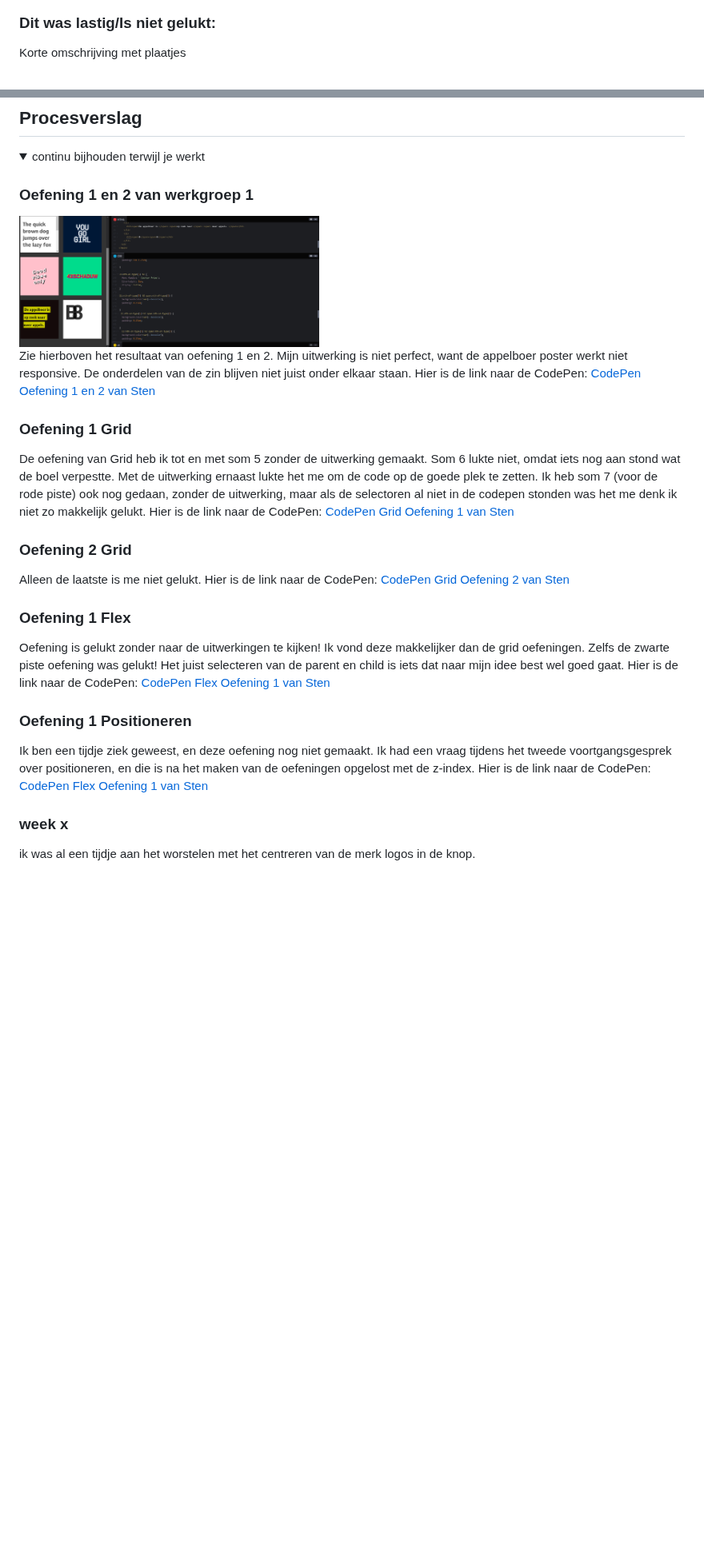
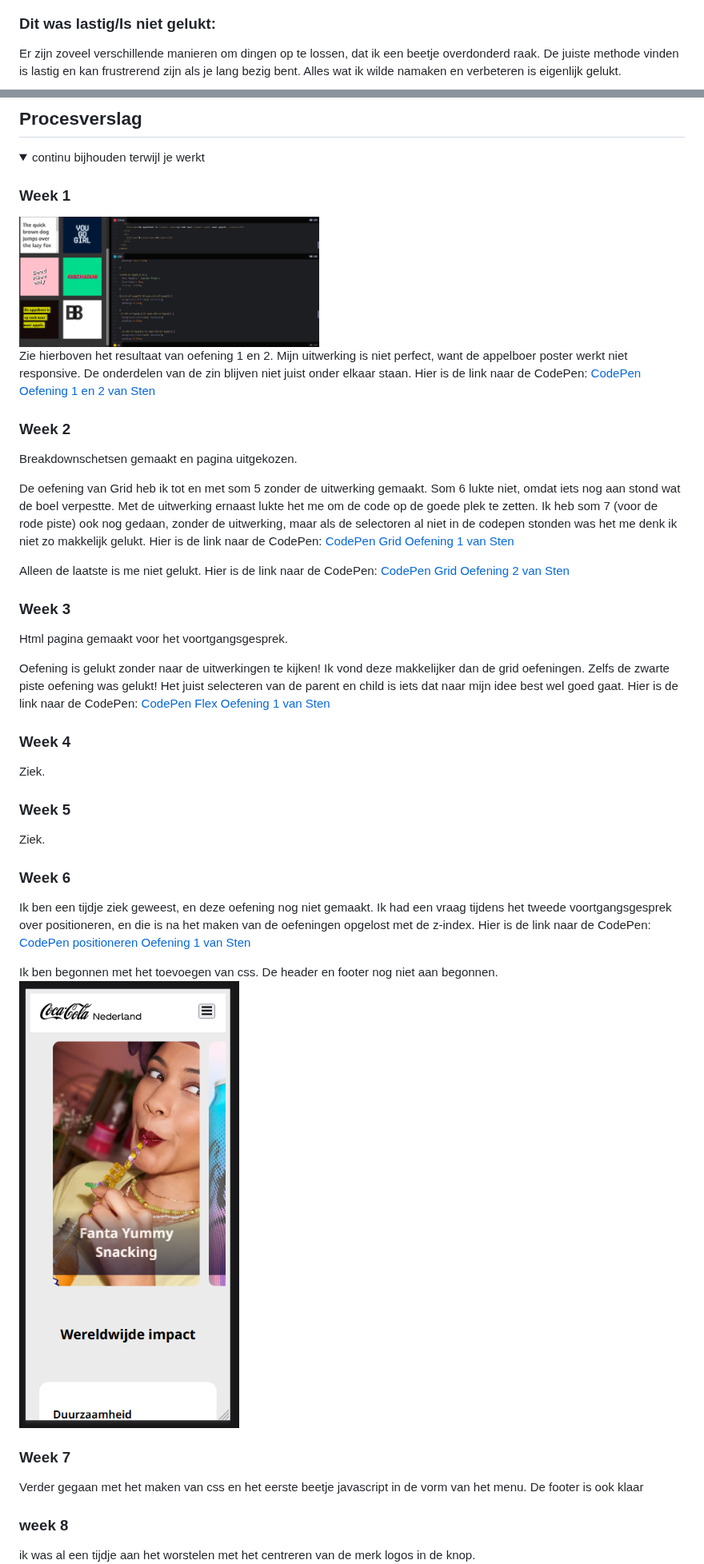
Before and after one commit to StenKotten/fed23, a Markdown page: README.md, 2 parts joined by grey strips. Shown at 80% size. Rendered like a GitHub page; folded sections open; blank space fills up the shorter version.

```diff
--- a/README.md
+++ b/README.md
@@ -249,4 +252,5 @@ ik probeer het door een max width en height te geven aan de img, alleen ziet het
 
   ### Dit was lastig/Is niet gelukt:
-  Korte omschrijving met plaatjes
+  Er zijn zoveel verschillende manieren om dingen op te lossen, dat ik een beetje overdonderd raak. De juiste methode vinden is lastig en kan frustrerend zijn als je lang bezig bent.
+  Alles wat ik wilde namaken en verbeteren is eigenlijk gelukt.
 
@@ -290,31 +294,44 @@ ik probeer het door een max width en height te geven aan de img, alleen ziet het
 <details open>
   <summary>continu bijhouden terwijl je werkt</summary>
 
-  ### Oefening 1 en 2 van werkgroep 1
+  ### Week 1
   <img src="readme-images/wg1oef1en2.png" width="375px" alt="oefening1 uitwerking screenshot">
 
   Zie hierboven het resultaat van oefening 1 en 2. Mijn uitwerking is niet perfect, want de appelboer poster werkt niet responsive. De onderdelen van de zin blijven niet juist onder elkaar staan.
   Hier is de link naar de CodePen: <a href="https://codepen.io/stenkotten/pen/poqPZvx?editors=1100">CodePen Oefening 1 en 2 van Sten</a>
 
-  ### Oefening 1 Grid
+  ### Week 2
+  Breakdownschetsen gemaakt en pagina uitgekozen.
+
   De oefening van Grid heb ik tot en met som 5 zonder de uitwerking gemaakt. Som 6 lukte niet, omdat iets nog aan stond wat de boel verpestte. Met de uitwerking ernaast lukte het me om de code op de goede plek te zetten.
   Ik heb som 7 (voor de rode piste) ook nog gedaan, zonder de uitwerking, maar als de selectoren al niet in de codepen stonden was het me denk ik niet zo makkelijk gelukt.
   Hier is de link naar de CodePen: <a href="https://codepen.io/stenkotten/pen/BavmQEB">CodePen Grid Oefening 1 van Sten</a>
 
-  ### Oefening 2 Grid
   Alleen de laatste is me niet gelukt.
   Hier is de link naar de CodePen: <a href="https://codepen.io/stenkotten/pen/dywZNZE">CodePen Grid Oefening 2 van Sten</a>
 
-  ### Oefening 1 Flex
+  ### Week 3
+  Html pagina gemaakt voor het voortgangsgesprek.
+
   Oefening is gelukt zonder naar de uitwerkingen te kijken! Ik vond deze makkelijker dan de grid oefeningen. Zelfs de zwarte piste oefening was gelukt! Het juist selecteren van de parent en child is iets dat naar mijn idee best wel goed gaat.
   Hier is de link naar de CodePen: <a href="https://codepen.io/stenkotten/pen/LYMOzRj?editors=1100">CodePen Flex Oefening 1 van Sten</a>
 
+ ### Week 4
+ Ziek.
+
+  ### Week 5
+  Ziek.
+
+ ### Week 6
+Ik ben een tijdje ziek geweest, en deze oefening nog niet gemaakt. Ik had een vraag tijdens het tweede voortgangsgesprek over positioneren, en die is na het maken van de oefeningen opgelost met de z-index.
+Hier is de link naar de CodePen: <a href="https://codepen.io/stenkotten/pen/jOXdxvZ">CodePen positioneren Oefening 1 van Sten</a>
+
+Ik ben begonnen met het toevoegen van css. De header en footer nog niet aan begonnen. <img src='readme-images/voortgang3-1.png'>
+
+ ### Week 7
+Verder gegaan met het maken van css en het eerste beetje javascript in de vorm van het menu. De footer is ook klaar
 
 
-### Oefening 1 Positioneren
-Ik ben een tijdje ziek geweest, en deze oefening nog niet gemaakt. Ik had een vraag tijdens het tweede voortgangsgesprek over positioneren, en die is na het maken van de oefeningen opgelost met de z-index.
-Hier is de link naar de CodePen: <a href="https://codepen.io/stenkotten/pen/jOXdxvZ">CodePen Flex Oefening 1 van Sten</a>
-
-### week x
+### week 8
 ik was al een tijdje aan het worstelen met het centreren van de merk logos in de knop.  <img src="readme-images/week8-1.png" width="375px" alt=""> <img src="readme-images/week8-2.png" width="375px" alt="">
 Ik gebruik chat-gpt wel eens om de juiste selector te vinden, en bij het typen van mijn vraag besefte ik mijn fout! Ik had namelijk het li element gestyled in plaats van het a element. Het enige wat ik nog moest toevoegen was dus een a.
```
Also changed, not shown: other parts of README.md (+14 -7 lines).
